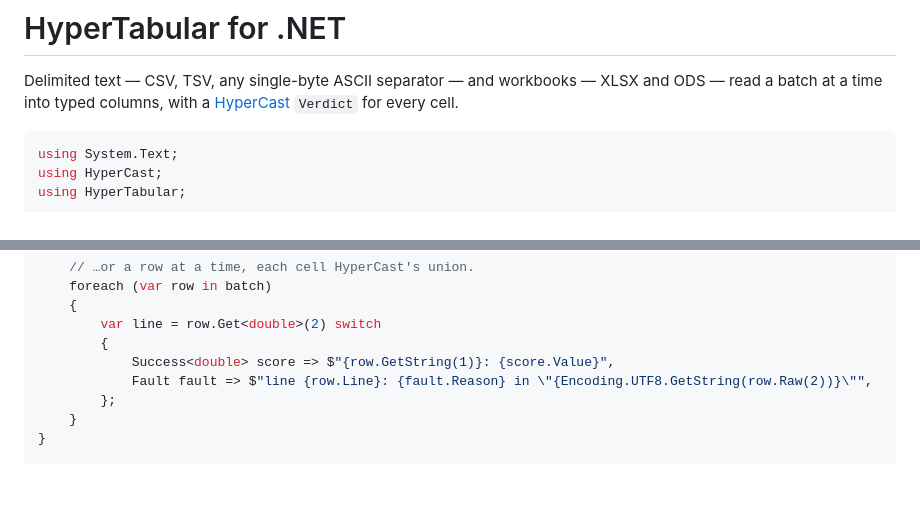
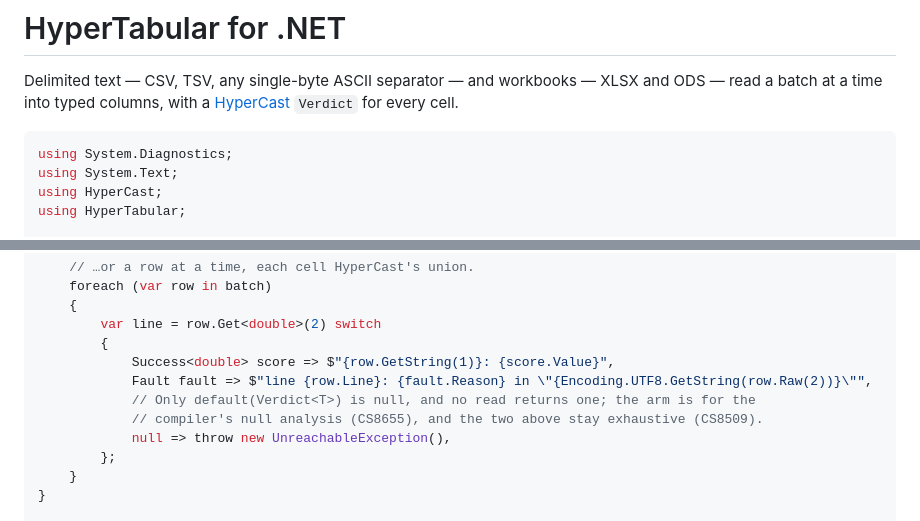
Before and after one commit to SkunkWerkx/HyperTabular, a Markdown page: csharp/README.md, 2 parts joined by grey strips. GitHub-like rendering; blank space fills up the shorter version.

````diff
--- a/csharp/README.md
+++ b/csharp/README.md
@@ -5,6 +5,7 @@ read a batch at a time into typed columns, with a
 [HyperCast](https://github.com/SkunkWerkx/HyperCast) `Verdict` for every cell.
 
 ```csharp
+using System.Diagnostics;
 using System.Text;
 using HyperCast;
 using HyperTabular;
@@ -31,6 +32,9 @@ while (reader.Read() is { } batch)
         {
             Success<double> score => $"{row.GetString(1)}: {score.Value}",
             Fault fault => $"line {row.Line}: {fault.Reason} in \"{Encoding.UTF8.GetString(row.Raw(2))}\"",
+            // Only default(Verdict<T>) is null, and no read returns one; the arm is for the
+            // compiler's null analysis (CS8655), and the two above stay exhaustive (CS8509).
+            null => throw new UnreachableException(),
         };
     }
 }
````
Also changed, not shown: README.md (+1 -0 lines).
